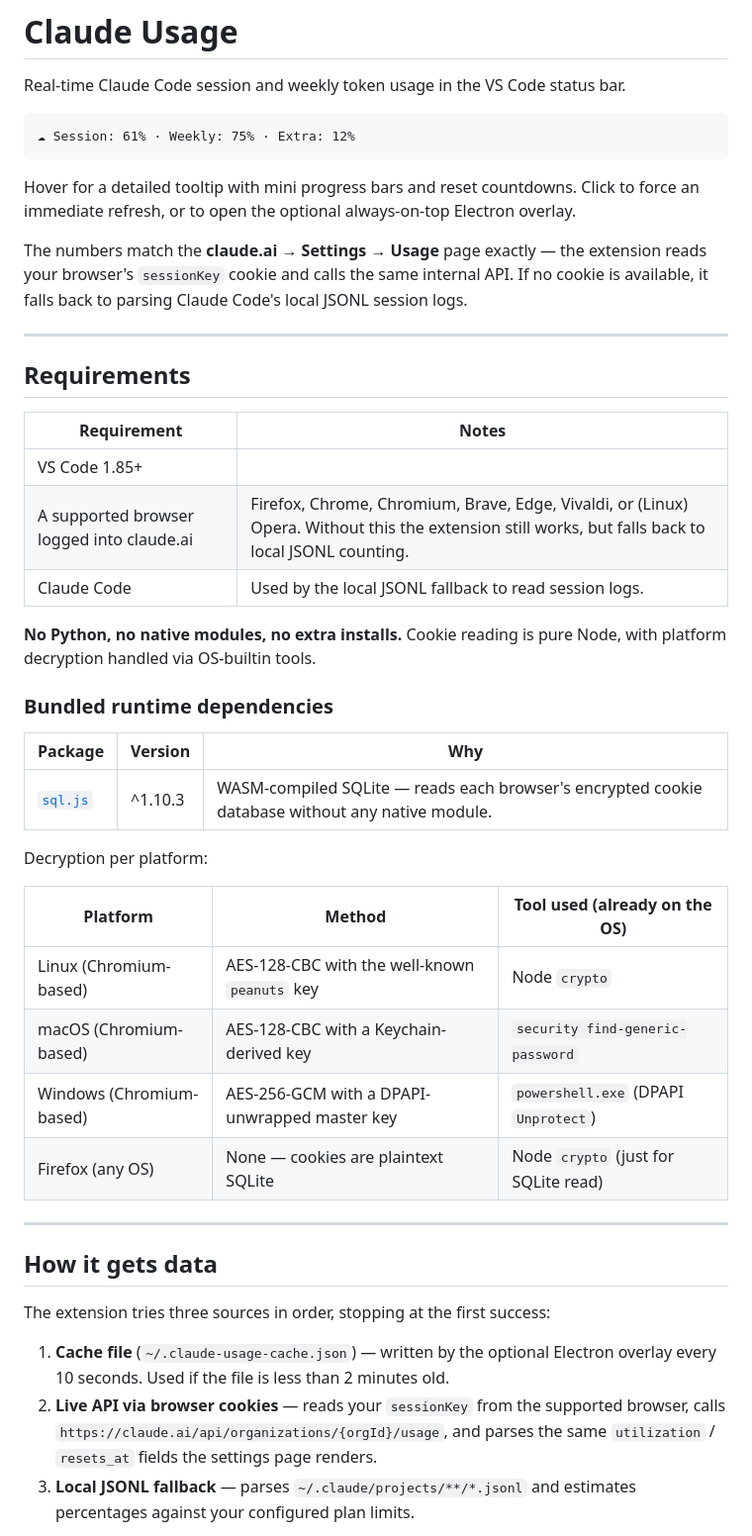
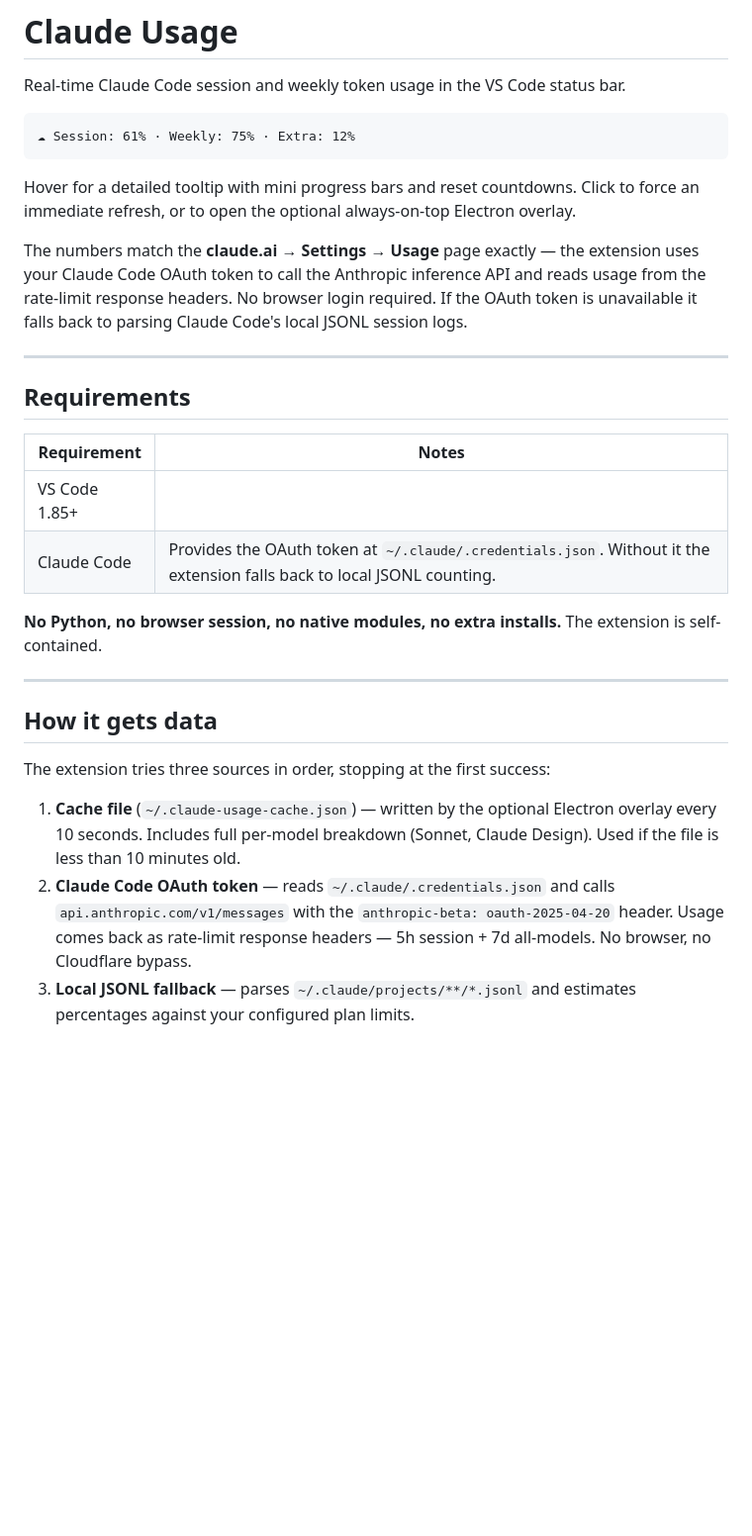
Before and after one commit to BloodyDeathRoll/claude-usage, a Markdown page: vscode-extension/README.md, the part around one of its changes. Shown at 99% size. GitHub-like rendering; blank space fills up the shorter version.

```diff
--- a/vscode-extension/README.md
+++ b/vscode-extension/README.md
@@ -8,7 +8,7 @@ Real-time Claude Code session and weekly token usage in the VS Code status bar.
 
 Hover for a detailed tooltip with mini progress bars and reset countdowns. Click to force an immediate refresh, or to open the optional always-on-top Electron overlay.
 
-The numbers match the **claude.ai → Settings → Usage** page exactly — the extension reads your browser's `sessionKey` cookie and calls the same internal API. If no cookie is available, it falls back to parsing Claude Code's local JSONL session logs.
+The numbers match the **claude.ai → Settings → Usage** page exactly — the extension uses your Claude Code OAuth token to call the Anthropic inference API and reads usage from the rate-limit response headers. No browser login required. If the OAuth token is unavailable it falls back to parsing Claude Code's local JSONL session logs.
 
 ---
 
@@ -17,25 +17,9 @@ The numbers match the **claude.ai → Settings → Usage** page exactly — the
 | Requirement | Notes |
 |---|---|
 | VS Code 1.85+ | |
-| A supported browser logged into claude.ai | Firefox, Chrome, Chromium, Brave, Edge, Vivaldi, or (Linux) Opera. Without this the extension still works, but falls back to local JSONL counting. |
-| Claude Code | Used by the local JSONL fallback to read session logs. |
+| Claude Code | Provides the OAuth token at `~/.claude/.credentials.json`. Without it the extension falls back to local JSONL counting. |
 
-**No Python, no native modules, no extra installs.** Cookie reading is pure Node, with platform decryption handled via OS-builtin tools.
-
-### Bundled runtime dependencies
-
-| Package | Version | Why |
-|---|---|---|
-| [`sql.js`](https://www.npmjs.com/package/sql.js) | ^1.10.3 | WASM-compiled SQLite — reads each browser's encrypted cookie database without any native module. |
-
-Decryption per platform:
-
-| Platform | Method | Tool used (already on the OS) |
-|---|---|---|
-| Linux (Chromium-based) | AES-128-CBC with the well-known `peanuts` key | Node `crypto` |
-| macOS (Chromium-based) | AES-128-CBC with a Keychain-derived key | `security find-generic-password` |
-| Windows (Chromium-based) | AES-256-GCM with a DPAPI-unwrapped master key | `powershell.exe` (DPAPI `Unprotect`) |
-| Firefox (any OS) | None — cookies are plaintext SQLite | Node `crypto` (just for SQLite read) |
+**No Python, no browser session, no native modules, no extra installs.** The extension is self-contained.
 
 ---
 
@@ -43,8 +27,8 @@ Decryption per platform:
 
 The extension tries three sources in order, stopping at the first success:
 
-1. **Cache file** (`~/.claude-usage-cache.json`) — written by the optional Electron overlay every 10 seconds. Used if the file is less than 2 minutes old.
-2. **Live API via browser cookies** — reads your `sessionKey` from the supported browser, calls `https://claude.ai/api/organizations/{orgId}/usage`, and parses the same `utilization` / `resets_at` fields the settings page renders.
+1. **Cache file** (`~/.claude-usage-cache.json`) — written by the optional Electron overlay every 10 seconds. Includes full per-model breakdown (Sonnet, Claude Design). Used if the file is less than 10 minutes old.
+2. **Claude Code OAuth token** — reads `~/.claude/.credentials.json` and calls `api.anthropic.com/v1/messages` with the `anthropic-beta: oauth-2025-04-20` header. Usage comes back as rate-limit response headers — 5h session + 7d all-models. No browser, no Cloudflare bypass.
 3. **Local JSONL fallback** — parses `~/.claude/projects/**/*.jsonl` and estimates percentages against your configured plan limits.
 
 The tooltip header shows which source is in use: `Claude Usage (live)` vs `Claude Usage (local estimate)`.
```
Also changed, not shown: other parts of vscode-extension/README.md (+4 -12 lines), README.md (+26 -45 lines).
